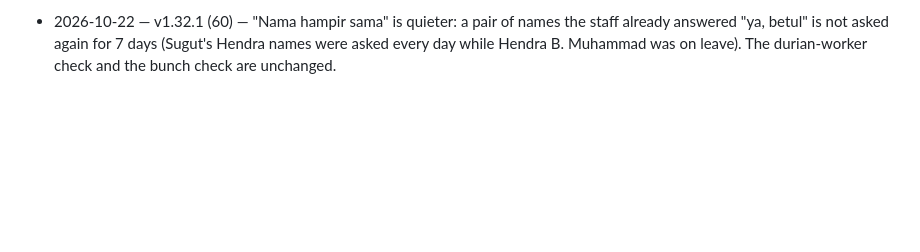
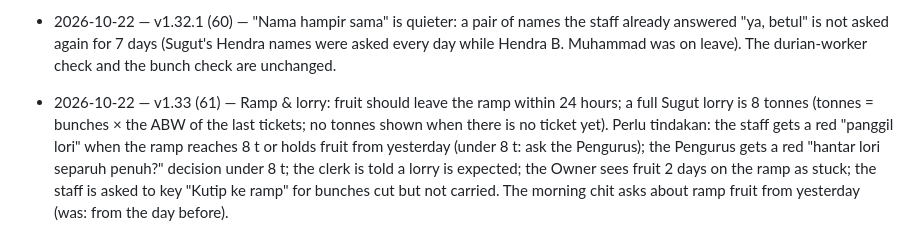
Before and after one commit to shasabah/e-book, a Markdown page: CHANGES.md, the part around the change. Drawn GitHub-style; blank space fills up the shorter version.

Commit message:
1.33 (61) changes line

```diff
--- a/CHANGES.md
+++ b/CHANGES.md
@@ -97,3 +97,4 @@ One line per release: date, version, what changed.
 - 2026-10-22 — v1.31 (58) — Perlu tindakan: one box at the top of the home screen with only this person's jobs, for the Staff, the Clerk, the Pengurus and the Owner (HQ and Finance later). Staff: today's chit not made, poor grading to explain, ramp over 1 day, harvest round late (lot not cut over 15 days), records not sent, the Pengurus's direction. Clerk: mungkin lari, ticket with no grading, DN with no ticket, "semak dulu" saved anyway, a change rejected, waiting over 2 days. Pengurus: workers to approve, direction on the staff's explanation (new; the staff sees it 2 days), ramp, round late. Owner: SELESAI, name fixes, new mill, anything stuck over 2 days, phone problems. A line goes by itself when the job is done; a tap opens the right screen. Nothing deleted.
 - 2026-10-22 — v1.32 (59) — C · Betulkan chit semalam: in Rekod the clerk (or the Owner) presses MINTA BETULKAN CHIT on a chit of the last 3 days and writes what is wrong. The staff sees it as a red line in Perlu tindakan; a tap opens that chit to correct, saved on its own date (the old chit stays, the new one replaces it). The clerk sees "sudah dibetulkan" with what changed; the Pengurus is told (no approval); the Owner sees a fix not done after a day. Nothing deleted.
 - 2026-10-22 — v1.32.1 (60) — "Nama hampir sama" is quieter: a pair of names the staff already answered "ya, betul" is not asked again for 7 days (Sugut's Hendra names were asked every day while Hendra B. Muhammad was on leave). The durian-worker check and the bunch check are unchanged.
+- 2026-10-22 — v1.33 (61) — Ramp & lorry: fruit should leave the ramp within 24 hours; a full Sugut lorry is 8 tonnes (tonnes = bunches × the ABW of the last tickets; no tonnes shown when there is no ticket yet). Perlu tindakan: the staff gets a red "panggil lori" when the ramp reaches 8 t or holds fruit from yesterday (under 8 t: ask the Pengurus); the Pengurus gets a red "hantar lori separuh penuh?" decision under 8 t; the clerk is told a lorry is expected; the Owner sees fruit 2 days on the ramp as stuck; the staff is asked to key "Kutip ke ramp" for bunches cut but not carried. The morning chit asks about ramp fruit from yesterday (was: from the day before).
```
